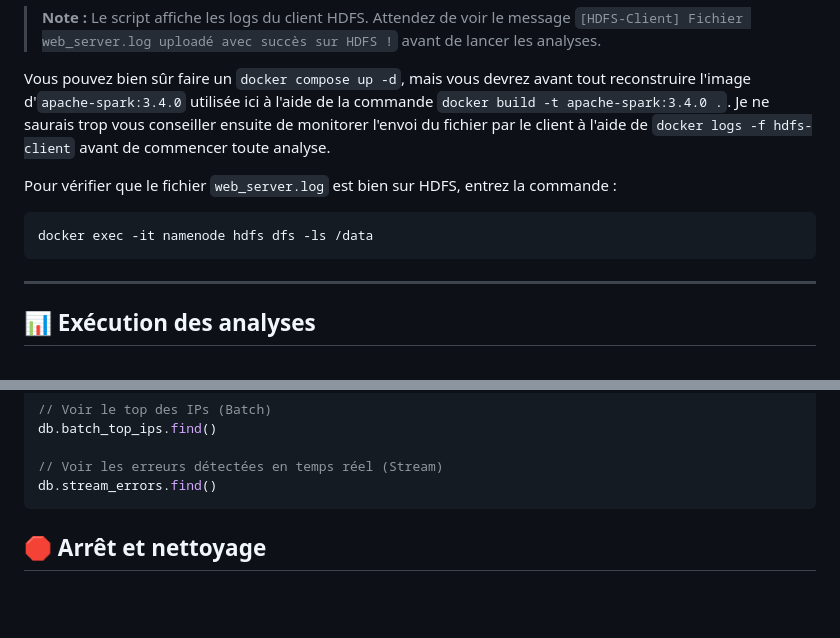
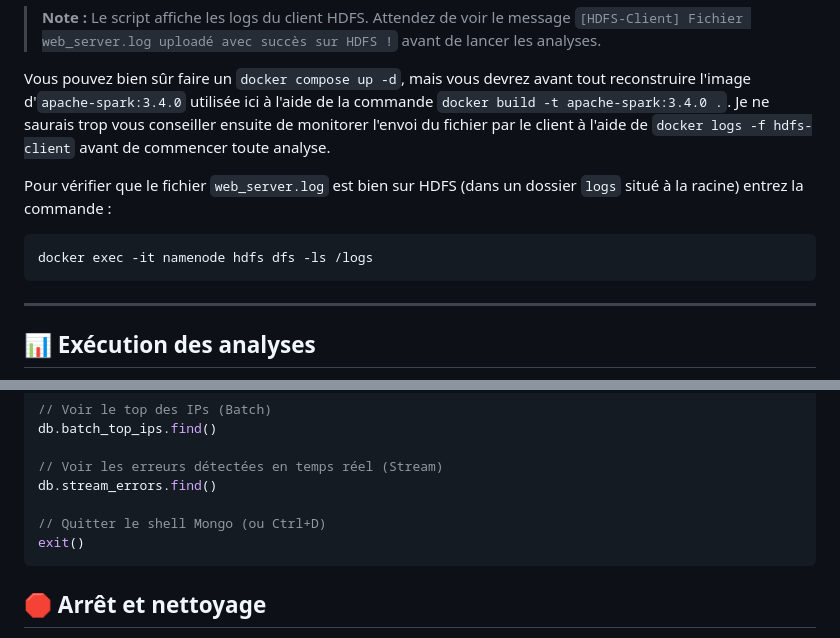
Before and after one commit to M2SDD/projet-big_data, a Markdown page: README.md, 2 parts joined by grey strips. Drawn GitHub-style; blank space fills up the shorter version.

````diff
--- a/README.md
+++ b/README.md
@@ -60,10 +60,10 @@ Placez-vous dans le dossier du projet et utilisez le script d'installation fourn
 
 Vous pouvez bien sûr faire un `docker compose up -d`, mais vous devrez avant tout reconstruire l'image d'`apache-spark:3.4.0` utilisée ici à l'aide de la commande `docker build -t apache-spark:3.4.0 .`. Je ne saurais trop vous conseiller ensuite de monitorer l'envoi du fichier par le client à l'aide de `docker logs -f hdfs-client` avant de commencer toute analyse.
 
-Pour vérifier que le fichier `web_server.log` est bien sur HDFS, entrez la commande :
+Pour vérifier que le fichier `web_server.log` est bien sur HDFS (dans un dossier `logs` situé à la racine) entrez la commande :
 
 ```bash
-docker exec -it namenode hdfs dfs -ls /data
+docker exec -it namenode hdfs dfs -ls /logs
 ```
 
 ---
@@ -145,6 +145,9 @@ db.batch_top_ips.find()
 
 // Voir les erreurs détectées en temps réel (Stream)
 db.stream_errors.find()
+
+// Quitter le shell Mongo (ou Ctrl+D)
+exit()
 ```
 
 ## 🛑 Arrêt et nettoyage
````
